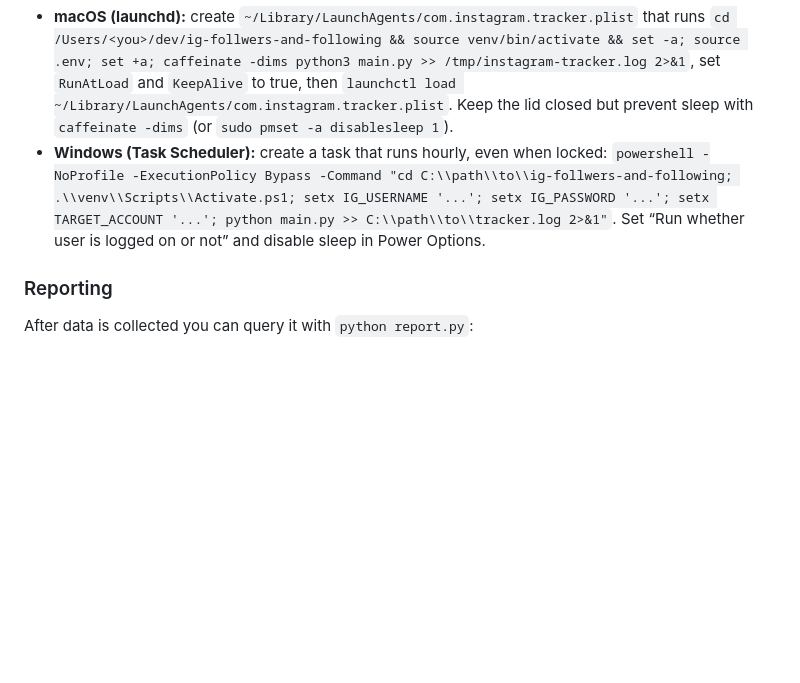
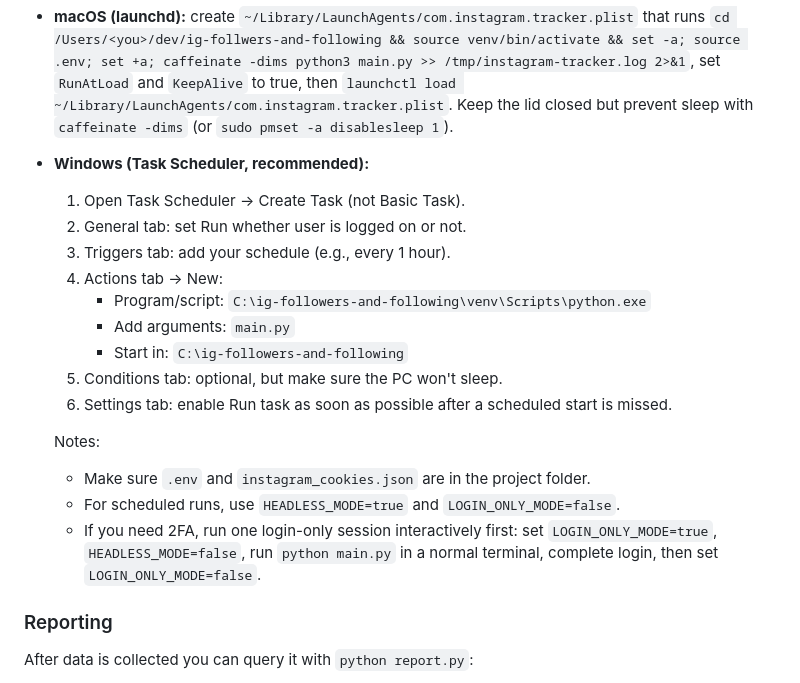
Before and after one commit to LeoWorley/ig-followers-and-following, a Markdown page: README.md, the part around the change. Drawn GitHub-style; blank space fills up the shorter version.

Commit message:
docs(readme): add Windows Task Scheduler setup guide

```diff
--- a/README.md
+++ b/README.md
@@ -71,7 +71,21 @@ If cookies expire (password change, new device/IP, etc.), repeat the headful ste
 - Control frequency with `RUN_INTERVAL_MINUTES` (default 60) and optional `RUN_JITTER_SECONDS` to add a small random delay each cycle.
 - The script now runs in an endless loop; use a process manager (systemd/launchd/supervisor) to keep it alive.
 - **macOS (launchd):** create `~/Library/LaunchAgents/com.instagram.tracker.plist` that runs `cd /Users/<you>/dev/ig-follwers-and-following && source venv/bin/activate && set -a; source .env; set +a; caffeinate -dims python3 main.py >> /tmp/instagram-tracker.log 2>&1`, set `RunAtLoad` and `KeepAlive` to true, then `launchctl load ~/Library/LaunchAgents/com.instagram.tracker.plist`. Keep the lid closed but prevent sleep with `caffeinate -dims` (or `sudo pmset -a disablesleep 1`).
-- **Windows (Task Scheduler):** create a task that runs hourly, even when locked: `powershell -NoProfile -ExecutionPolicy Bypass -Command "cd C:\\path\\to\\ig-follwers-and-following; .\\venv\\Scripts\\Activate.ps1; setx IG_USERNAME '...'; setx IG_PASSWORD '...'; setx TARGET_ACCOUNT '...'; python main.py >> C:\\path\\to\\tracker.log 2>&1"`. Set “Run whether user is logged on or not” and disable sleep in Power Options.
+- **Windows (Task Scheduler, recommended):**
+  1. Open Task Scheduler -> Create Task (not Basic Task).
+  2. General tab: set Run whether user is logged on or not.
+  3. Triggers tab: add your schedule (e.g., every 1 hour).
+  4. Actions tab -> New:
+     - Program/script: `C:\ig-followers-and-following\venv\Scripts\python.exe`
+     - Add arguments: `main.py`
+     - Start in: `C:\ig-followers-and-following`
+  5. Conditions tab: optional, but make sure the PC won't sleep.
+  6. Settings tab: enable Run task as soon as possible after a scheduled start is missed.
+
+  Notes:
+  - Make sure `.env` and `instagram_cookies.json` are in the project folder.
+  - For scheduled runs, use `HEADLESS_MODE=true` and `LOGIN_ONLY_MODE=false`.
+  - If you need 2FA, run one login-only session interactively first: set `LOGIN_ONLY_MODE=true`, `HEADLESS_MODE=false`, run `python main.py` in a normal terminal, complete login, then set `LOGIN_ONLY_MODE=false`.
 
 ### Reporting
 
```
